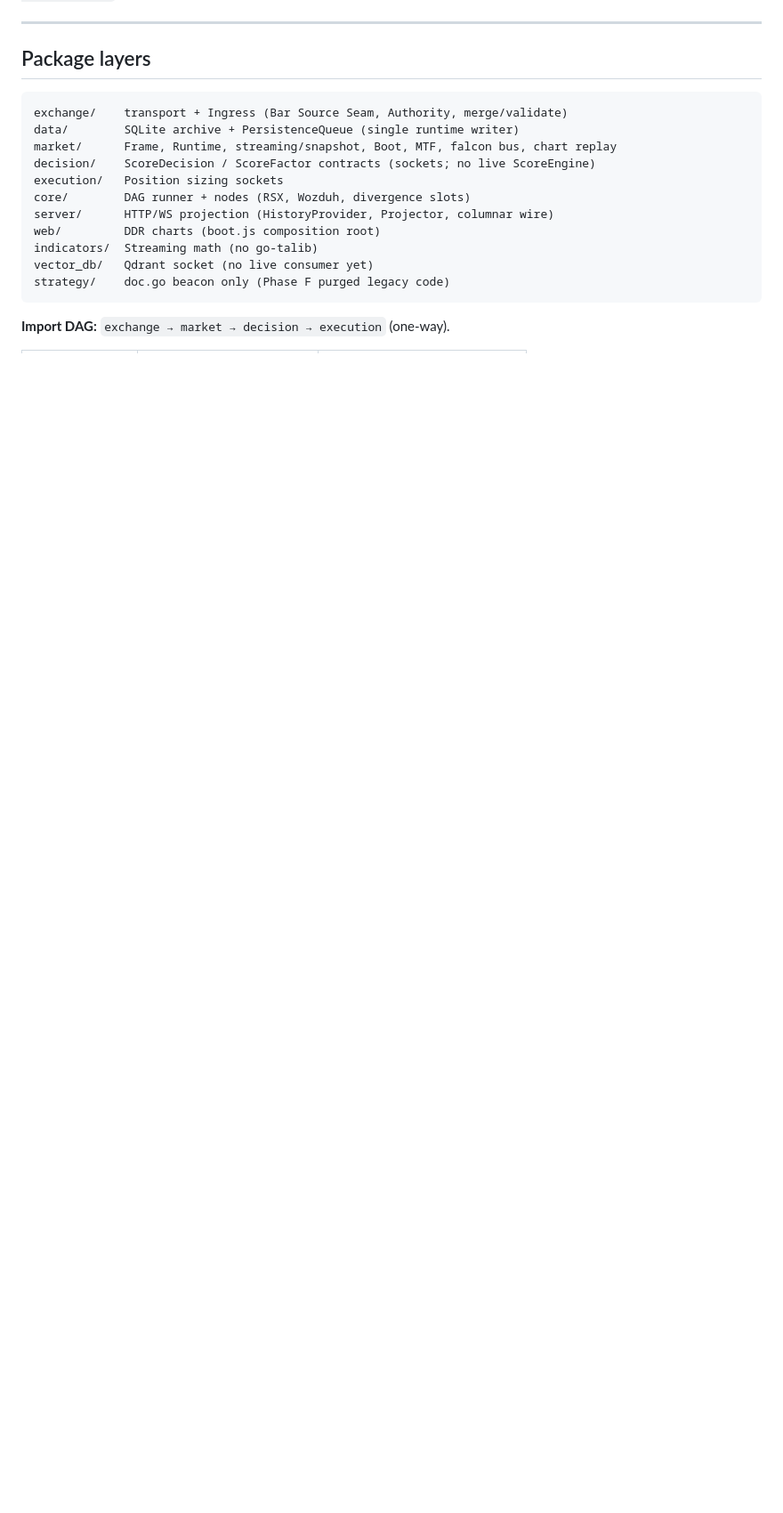
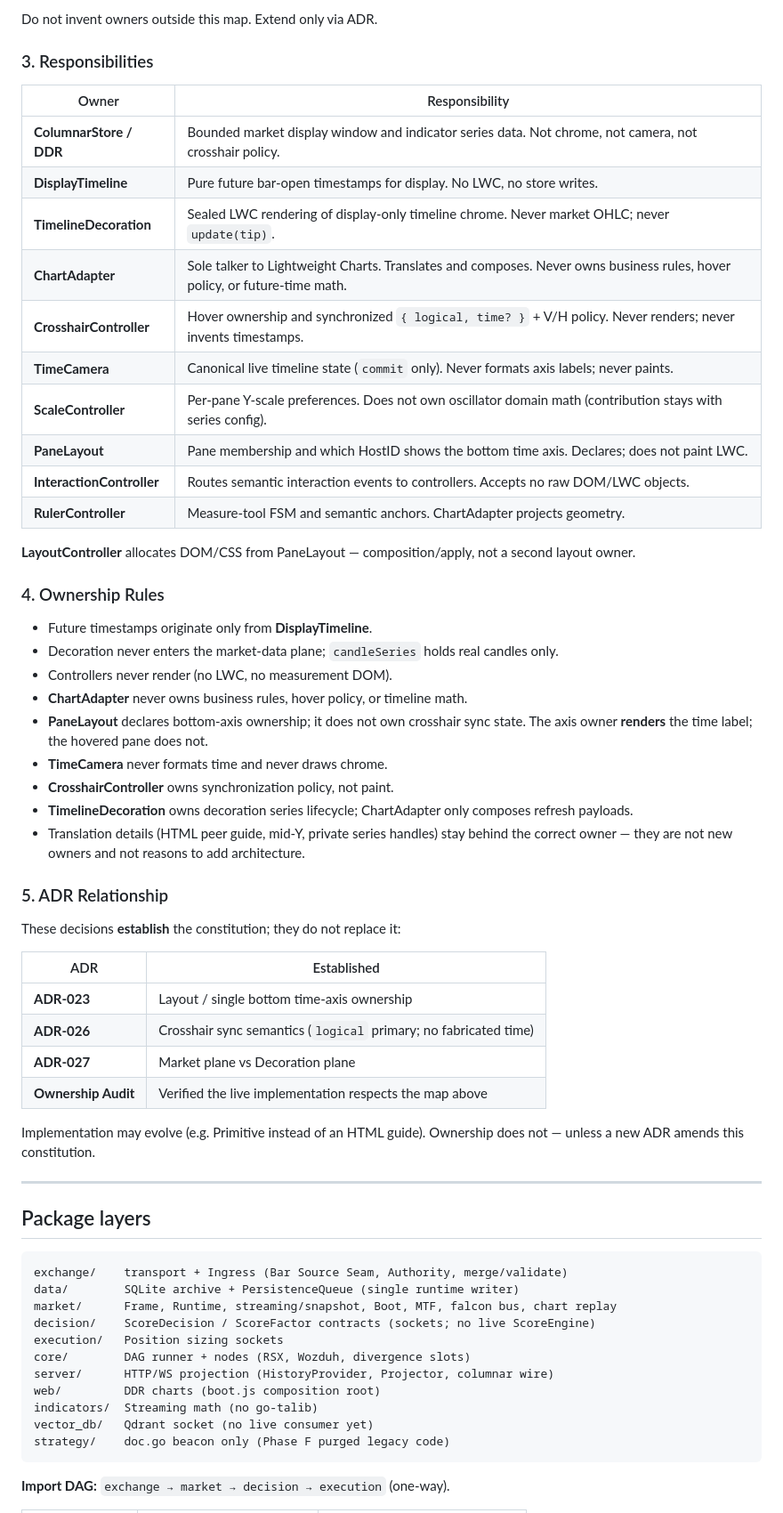
Before and after one commit to tokenaria-stack/Bot, a Markdown page: docs/ARCHITECTURE.md, the part around one of its changes. Shown at 89% size. Drawn GitHub-style; blank space fills up the shorter version.

```diff
--- a/docs/ARCHITECTURE.md
+++ b/docs/ARCHITECTURE.md
@@ -27,3 +66,46 @@ Memory-update routing (user: «сохрани в памяти» / «update MEMOR
+Do not invent owners outside this map. Extend only via ADR.
+
+### 3. Responsibilities
+
+| Owner | Responsibility |
+|-------|----------------|
+| **ColumnarStore / DDR** | Bounded market display window and indicator series data. Not chrome, not camera, not crosshair policy. |
+| **DisplayTimeline** | Pure future bar-open timestamps for display. No LWC, no store writes. |
+| **TimelineDecoration** | Sealed LWC rendering of display-only timeline chrome. Never market OHLC; never `update(tip)`. |
+| **ChartAdapter** | Sole talker to Lightweight Charts. Translates and composes. Never owns business rules, hover policy, or future-time math. |
+| **CrosshairController** | Hover ownership and synchronized `{ logical, time? }` + V/H policy. Never renders; never invents timestamps. |
+| **TimeCamera** | Canonical live timeline state (`commit` only). Never formats axis labels; never paints. |
+| **ScaleController** | Per-pane Y-scale preferences. Does not own oscillator domain math (contribution stays with series config). |
+| **PaneLayout** | Pane membership and which HostID shows the bottom time axis. Declares; does not paint LWC. |
+| **InteractionController** | Routes semantic interaction events to controllers. Accepts no raw DOM/LWC objects. |
+| **RulerController** | Measure-tool FSM and semantic anchors. ChartAdapter projects geometry. |
+
+**LayoutController** allocates DOM/CSS from PaneLayout — composition/apply, not a second layout owner.
+
+### 4. Ownership Rules
+
+- Future timestamps originate only from **DisplayTimeline**.
+- Decoration never enters the market-data plane; `candleSeries` holds real candles only.
+- Controllers never render (no LWC, no measurement DOM).
+- **ChartAdapter** never owns business rules, hover policy, or timeline math.
+- **PaneLayout** declares bottom-axis ownership; it does not own crosshair sync state. The axis owner **renders** the time label; the hovered pane does not.
+- **TimeCamera** never formats time and never draws chrome.
+- **CrosshairController** owns synchronization policy, not paint.
+- **TimelineDecoration** owns decoration series lifecycle; ChartAdapter only composes refresh payloads.
+- Translation details (HTML peer guide, mid-Y, private series handles) stay behind the correct owner — they are not new owners and not reasons to add architecture.
+
+### 5. ADR Relationship
+
+These decisions **establish** the constitution; they do not replace it:
+
+| ADR | Established |
+|-----|-------------|
+| **ADR-023** | Layout / single bottom time-axis ownership |
+| **ADR-026** | Crosshair sync semantics (`logical` primary; no fabricated time) |
+| **ADR-027** | Market plane vs Decoration plane |
+| **Ownership Audit** | Verified the live implementation respects the map above |
+
+Implementation may evolve (e.g. Primitive instead of an HTML guide). Ownership does not — unless a new ADR amends this constitution.
 
 ---
 
```
Also changed, not shown: other parts of docs/ARCHITECTURE.md (+46 -63 lines), docs/HISTORY.md (+6 -0 lines).
